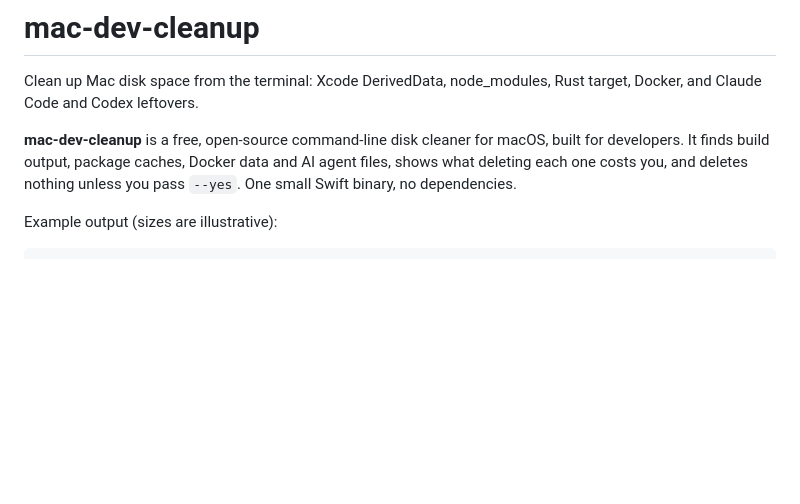
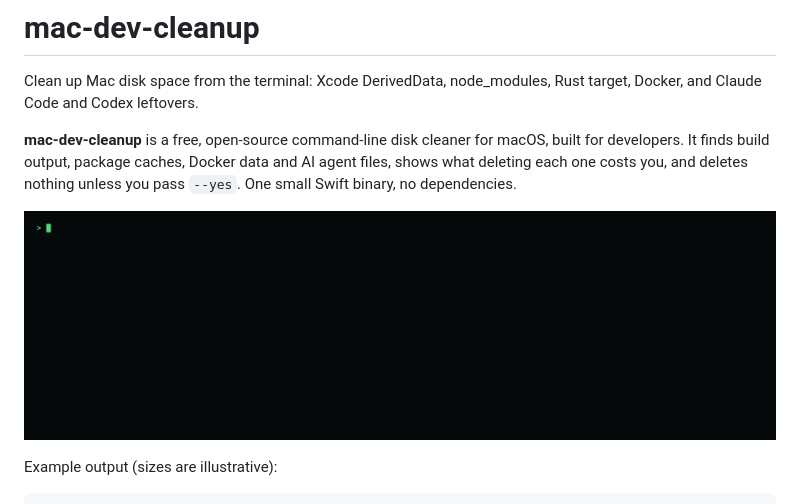
Before and after one commit to jutsustudio/mac-dev-cleanup, a Markdown page: README.md, the part around the change. Rendered like a GitHub page; pictures changed too: assets/demo.gif (added); blank space fills up the shorter version.

```diff
--- a/README.md
+++ b/README.md
@@ -5,6 +5,8 @@
 Clean up Mac disk space from the terminal: Xcode DerivedData, node_modules, Rust target, Docker, and Claude Code and Codex leftovers.
 
 **mac-dev-cleanup** is a free, open-source command-line disk cleaner for macOS, built for developers. It finds build output, package caches, Docker data and AI agent files, shows what deleting each one costs you, and deletes nothing unless you pass `--yes`. One small Swift binary, no dependencies.
+
+![mac-dev-cleanup scanning a Mac, cleaning 4.56 GB with --yes, then scanning again](assets/demo.gif)
 
 Example output (sizes are illustrative):
 
```
Also changed, not shown: 4 other files.
